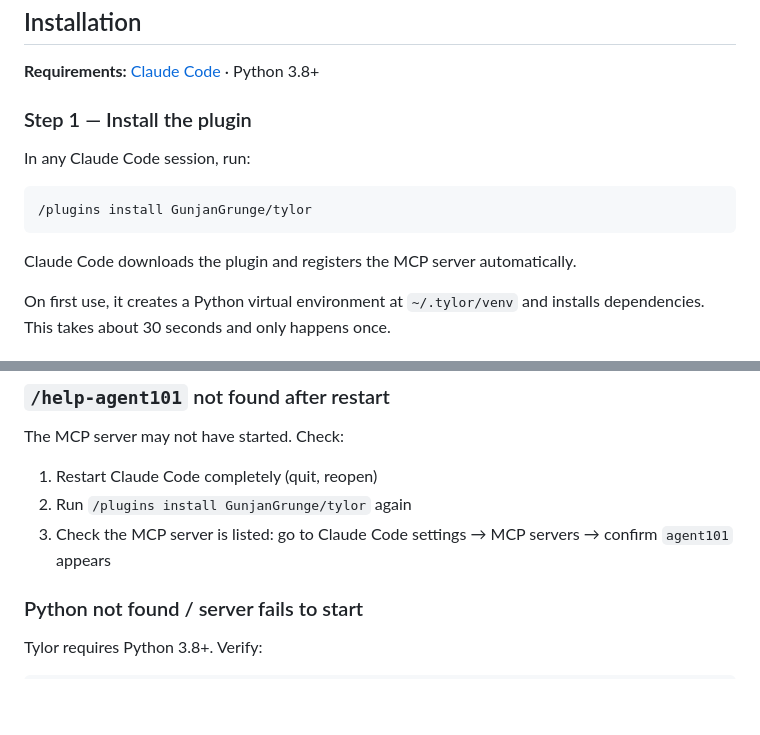
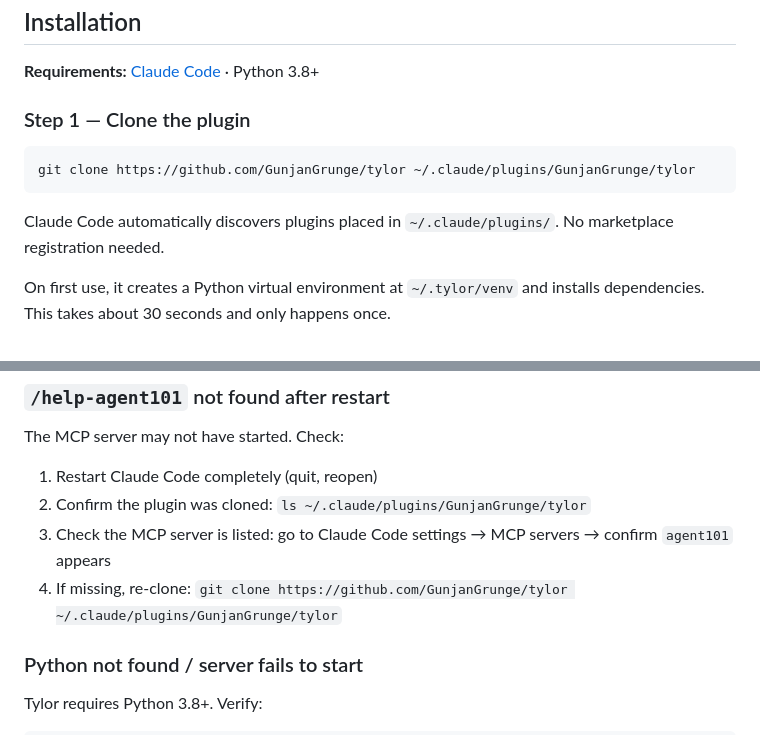
Before and after one commit to GunjanGrunge/tylor, a Markdown page: README.md, 2 parts joined by grey strips. Rendered like a GitHub page; blank space fills up the shorter version.

Commit message:
Fix install instruction: git clone to ~/.claude/plugins/ (not marketplace)
Third-party GitHub repos are not in the Claude Code marketplace.
Claude Code auto-discovers plugins placed in ~/.claude/plugins/.
Correct install: git clone https://github.com/GunjanGrunge/tylor ~/.claude/plugins/GunjanGrunge/tylor

Co-Authored-By: Claude Sonnet 4.6 (1M context) <noreply@anthropic.com>

````diff
--- a/README.md
+++ b/README.md
@@ -29,15 +29,13 @@ SwThread Backend      → instant context switch, no re-explanation
 
 **Requirements:** [Claude Code](https://claude.ai/code) · Python 3.8+
 
-### Step 1 — Install the plugin
+### Step 1 — Clone the plugin
 
-In any Claude Code session, run:
-
-```
-/plugins install GunjanGrunge/tylor
+```bash
+git clone https://github.com/GunjanGrunge/tylor ~/.claude/plugins/GunjanGrunge/tylor
 ```
 
-Claude Code downloads the plugin and registers the MCP server automatically.
+Claude Code automatically discovers plugins placed in `~/.claude/plugins/`. No marketplace registration needed.
 
 On first use, it creates a Python virtual environment at `~/.tylor/venv` and installs dependencies. This takes about 30 seconds and only happens once.
 
@@ -64,8 +62,9 @@ You should see the full command listing. If you see it — Tylor is running.
 The MCP server may not have started. Check:
 
 1. Restart Claude Code completely (quit, reopen)
-2. Run `/plugins install GunjanGrunge/tylor` again
+2. Confirm the plugin was cloned: `ls ~/.claude/plugins/GunjanGrunge/tylor`
 3. Check the MCP server is listed: go to Claude Code settings → MCP servers → confirm `agent101` appears
+4. If missing, re-clone: `git clone https://github.com/GunjanGrunge/tylor ~/.claude/plugins/GunjanGrunge/tylor`
 
 ### Python not found / server fails to start
 
````
